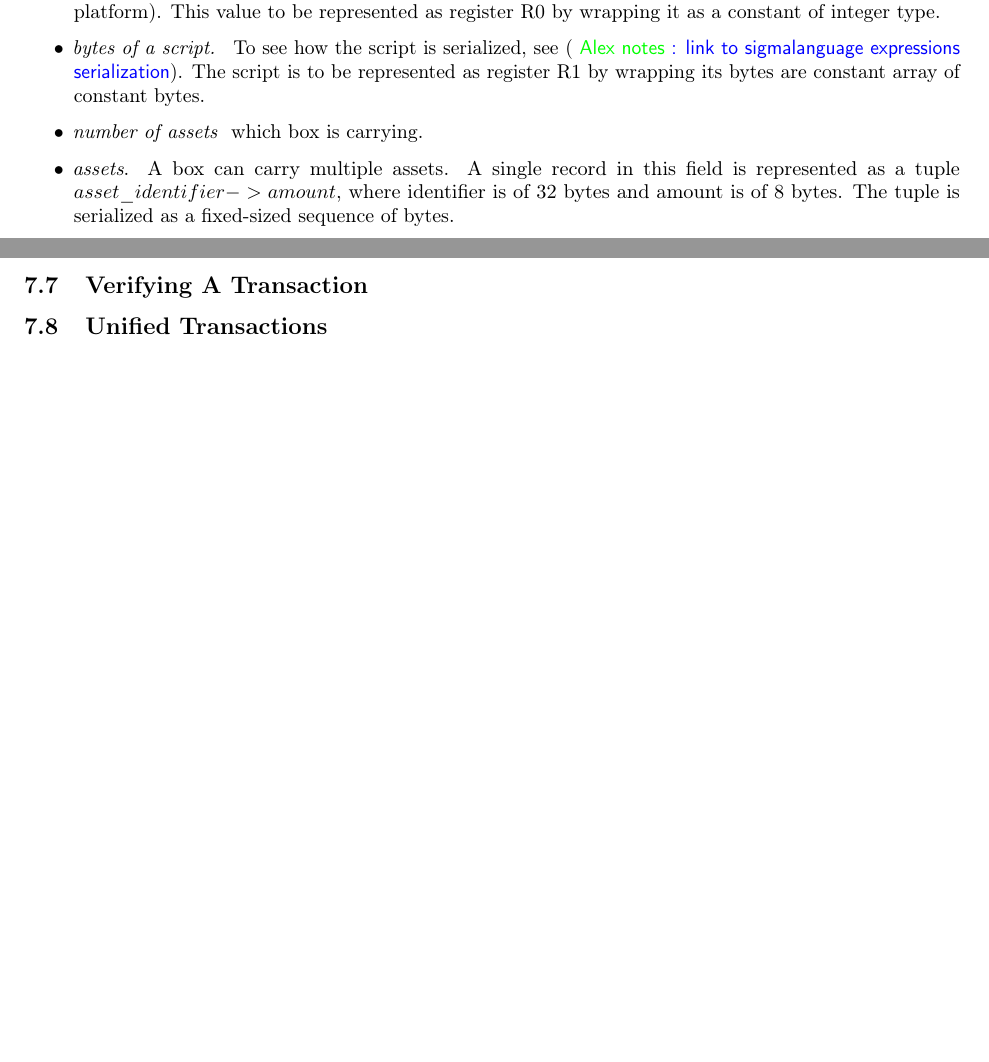
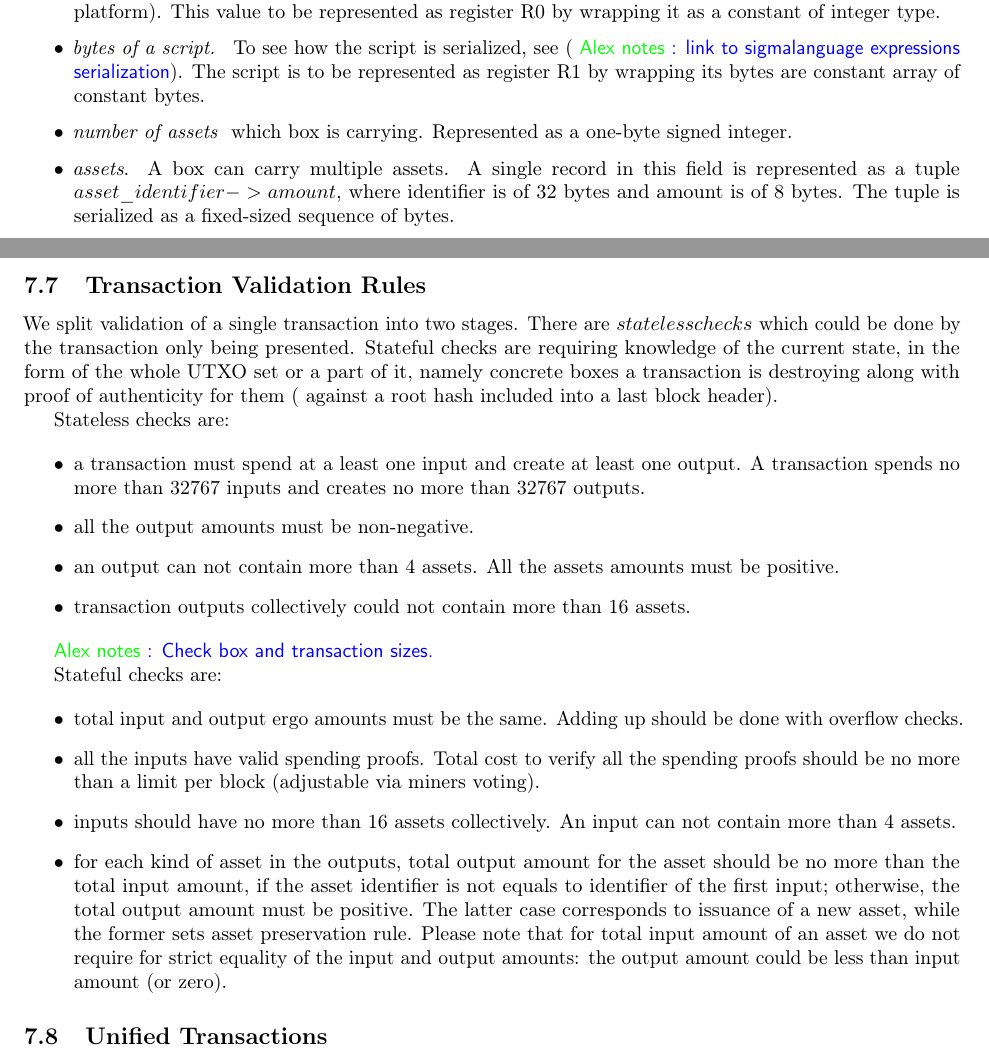
Before and after one commit to ergoplatform/ergo, a LaTeX document (papers/yellow/main.tex): two parts of pages 15 and 18 of 18 before the commit and two parts of pages 15 and 18 of 19 after it, joined at a grey line, cut so that both start at the same text, the shorter picture padded with empty space. Compiled offline with pdfLaTeX.

Commit message:
tx validation rules

```diff
--- a/papers/yellow/main.tex
+++ b/papers/yellow/main.tex
@@ -559,7 +559,7 @@ are to be formed as follows:
     \item{\em bytes of a script. } To see how the script is serialized, see (\knote{link to \sigm language expressions
     serialization}). The script is to be represented as register R1 by wrapping its bytes are constant array of constant
     bytes.
-    \item{\em number of assets } which box is carrying.
+    \item{\em number of assets } which box is carrying. Represented as a one-byte signed integer.
     \item{\em assets}. A box can carry multiple assets. A single record in this field is represented as a tuple
     $asset\_identifier -> amount$, where identifier is of 32 bytes and amount is of 8 bytes. The tuple is serialized as
     a fixed-sized sequence of bytes.
@@ -724,7 +724,37 @@ from the tree:
 
 
 
-\subsection{Verifying A Transaction}
+\subsection{Transaction Validation Rules}
 
+We split validation of a single transaction into two stages. There are $stateless checks$ which could be done by the
+transaction only being presented. Stateful checks are requiring knowledge of the current state, in the form of the whole
+UTXO set or a part of it, namely concrete boxes a transaction is destroying along with proof of authenticity for them~(
+against a root hash included into a last block header).
+
+Stateless checks are:
+
+\begin{itemize}
+    \item{} a transaction must spend at a least one input and create at least one output. A transaction spends no more
+    than $32767$ inputs and creates no more than $32767$ outputs.
+    \item{} all the output amounts must be non-negative.
+    \item{} an output can not contain more than 4 assets. All the assets amounts must be positive.
+    \item{} transaction outputs collectively could not contain more than 16 assets.
+\end{itemize}
+
+\knote{Check box and transaction sizes.}
+
+Stateful checks are:
+
+\begin{itemize}
+    \item{} total input and output ergo amounts must be the same. Adding up should be done with overflow checks.
+    \item{} all the inputs have valid spending proofs. Total cost to verify all the spending proofs should be no more
+            than a limit per block~(adjustable via miners voting).
+    \item{} inputs should have no more than 16 assets collectively. An input can not contain more than 4 assets.
+    \item{} for each kind of asset in the outputs, total output amount for the asset should be no more than the total
+            input amount, if the asset identifier is not equals to identifier of the first input; otherwise, the total
+            output amount must be positive. The latter case corresponds to issuance of a new asset, while the former
+            sets asset preservation rule. Please note that for total input amount of an asset we do not require for
+            strict equality of the input and output amounts: the output amount could be less than input amount~(or zero).
+\end{itemize}
 
 \subsection{Unified Transactions}
```
Also changed, not shown: papers/yellow/main.tex (4 more changed lines).
